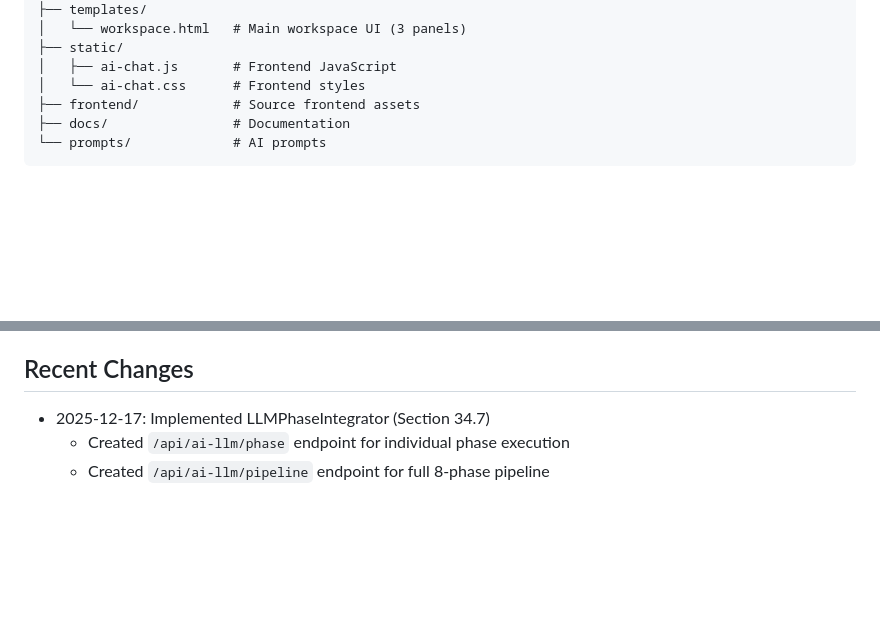
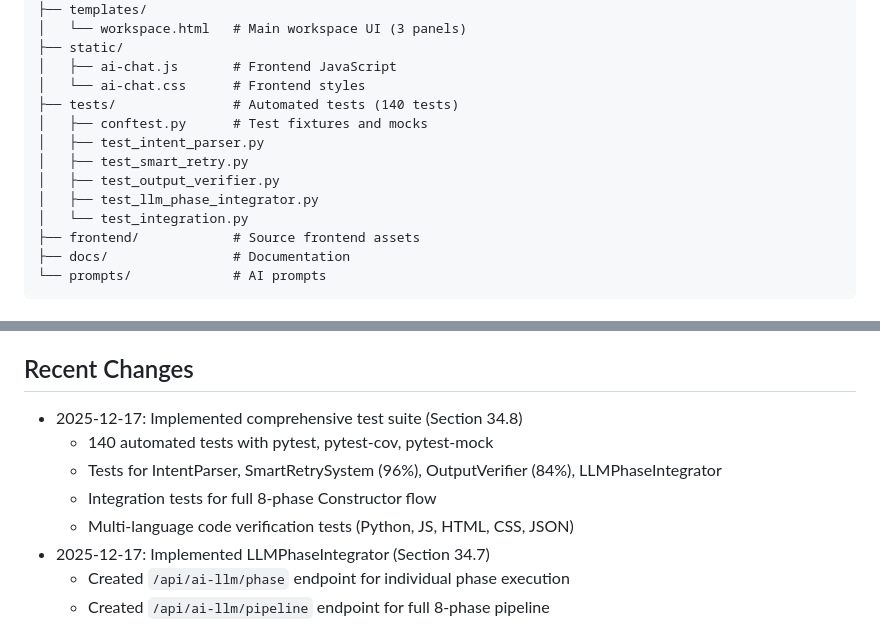
Before and after one commit to PrincipeGhost/BUNK3R-IA, a Markdown page: replit.md, 2 parts joined by grey strips. Drawn GitHub-style; blank space fills up the shorter version.

```diff
--- a/replit.md
+++ b/replit.md
@@ -28,6 +28,13 @@ BUNK3R_IA/
 ├── static/
 │   ├── ai-chat.js       # Frontend JavaScript
 │   └── ai-chat.css      # Frontend styles
+├── tests/               # Automated tests (140 tests)
+│   ├── conftest.py      # Test fixtures and mocks
+│   ├── test_intent_parser.py
+│   ├── test_smart_retry.py
+│   ├── test_output_verifier.py
+│   ├── test_llm_phase_integrator.py
+│   └── test_integration.py
 ├── frontend/            # Source frontend assets
 ├── docs/                # Documentation
 └── prompts/             # AI prompts
@@ -61,6 +68,11 @@ The server runs on port 5000 via the BUNK3R_IA Server workflow.
 - `GEMINI_API_KEY` - Google Gemini API key
 
 ## Recent Changes
+- 2025-12-17: Implemented comprehensive test suite (Section 34.8)
+  - 140 automated tests with pytest, pytest-cov, pytest-mock
+  - Tests for IntentParser, SmartRetrySystem (96%), OutputVerifier (84%), LLMPhaseIntegrator
+  - Integration tests for full 8-phase Constructor flow
+  - Multi-language code verification tests (Python, JS, HTML, CSS, JSON)
 - 2025-12-17: Implemented LLMPhaseIntegrator (Section 34.7)
   - Created `/api/ai-llm/phase` endpoint for individual phase execution
   - Created `/api/ai-llm/pipeline` endpoint for full 8-phase pipeline
```
Also changed, not shown: BUNK3R_IA/PROMPT_PENDIENTES_IA.md (+16 -8 lines).
